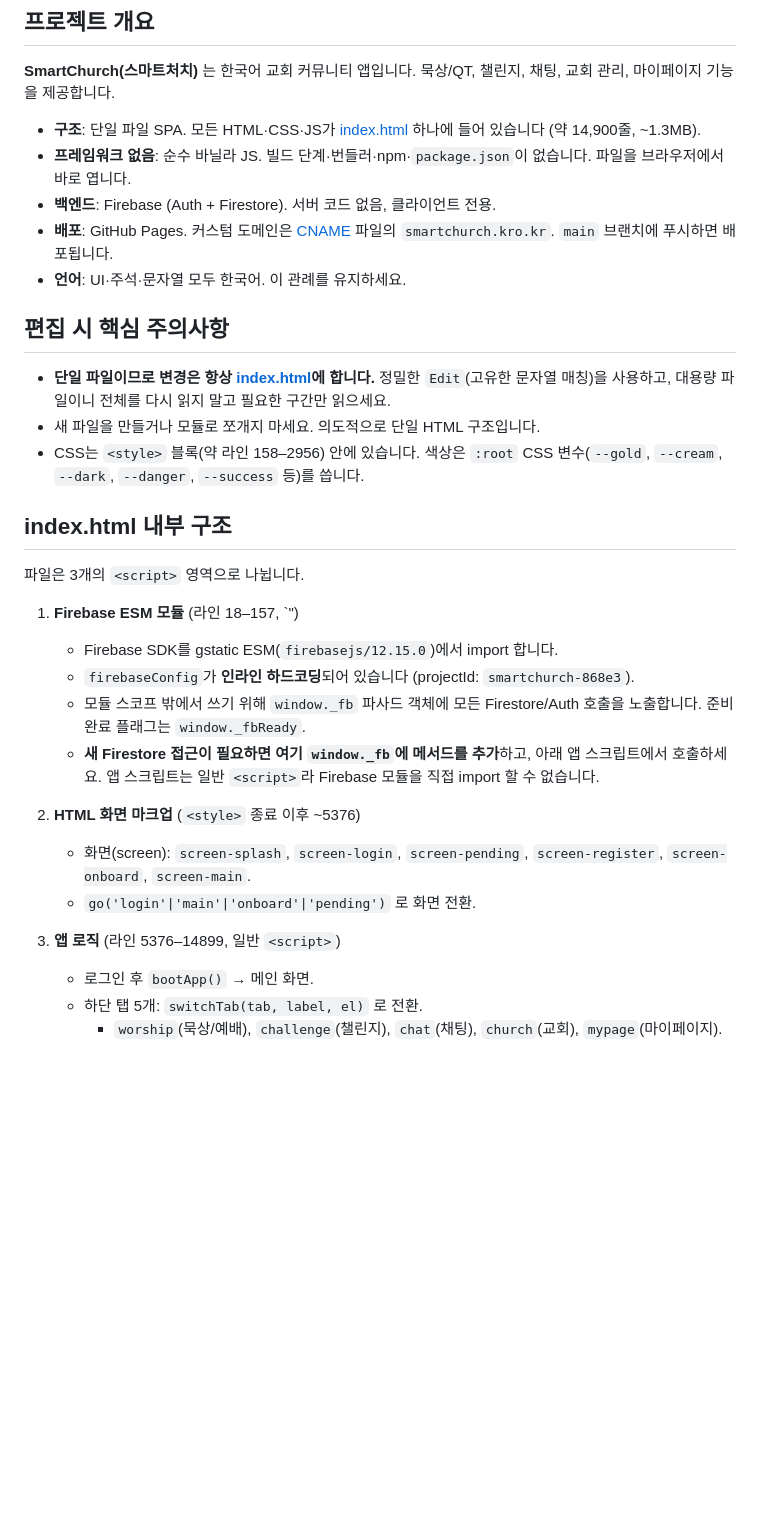
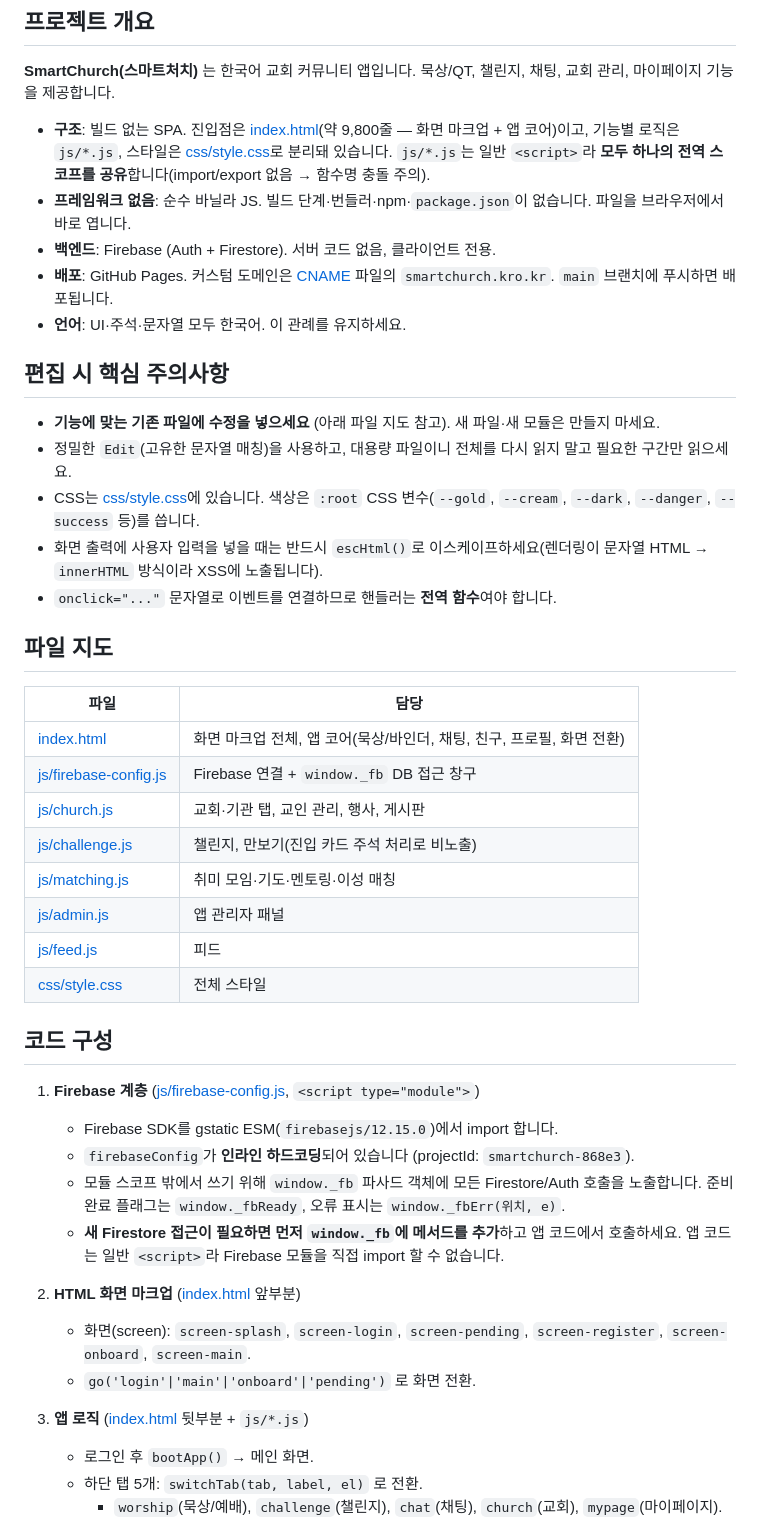
Before and after one commit to rmjunho/smartchurch, a Markdown page: CLAUDE.md, the part around the change. Rendered like a GitHub page; blank space fills up the shorter version.

Commit message:
docs: CLAUDE.md를 실제 구조에 맞게 갱신 — 단일 파일 서술 제거, js/*.js 파일 지도·전역 스코프 공유·escHtml 필수 주의 추가
Co-Authored-By: Claude Opus 4.8 <noreply@anthropic.com>

```diff
--- a/CLAUDE.md
+++ b/CLAUDE.md
@@ -6,7 +6,7 @@
 
 **SmartChurch(스마트처치)** 는 한국어 교회 커뮤니티 앱입니다. 묵상/QT, 챌린지, 채팅, 교회 관리, 마이페이지 기능을 제공합니다.
 
-- **구조**: 단일 파일 SPA. 모든 HTML·CSS·JS가 [index.html](index.html) 하나에 들어 있습니다 (약 14,900줄, ~1.3MB).
+- **구조**: 빌드 없는 SPA. 진입점은 [index.html](index.html)(약 9,800줄 — 화면 마크업 + 앱 코어)이고, 기능별 로직은 `js/*.js`, 스타일은 [css/style.css](css/style.css)로 분리돼 있습니다. `js/*.js`는 일반 `<script>`라 **모두 하나의 전역 스코프를 공유**합니다(import/export 없음 → 함수명 충돌 주의).
 - **프레임워크 없음**: 순수 바닐라 JS. 빌드 단계·번들러·npm·`package.json`이 없습니다. 파일을 브라우저에서 바로 엽니다.
 - **백엔드**: Firebase (Auth + Firestore). 서버 코드 없음, 클라이언트 전용.
 - **배포**: GitHub Pages. 커스텀 도메인은 [CNAME](CNAME) 파일의 `smartchurch.kro.kr`. `main` 브랜치에 푸시하면 배포됩니다.
@@ -14,25 +14,38 @@
 
 ## 편집 시 핵심 주의사항
 
-- **단일 파일이므로 변경은 항상 [index.html](index.html)에 합니다.** 정밀한 `Edit`(고유한 문자열 매칭)을 사용하고, 대용량 파일이니 전체를 다시 읽지 말고 필요한 구간만 읽으세요.
-- 새 파일을 만들거나 모듈로 쪼개지 마세요. 의도적으로 단일 HTML 구조입니다.
-- CSS는 `<style>` 블록(약 라인 158–2956) 안에 있습니다. 색상은 `:root` CSS 변수(`--gold`, `--cream`, `--dark`, `--danger`, `--success` 등)를 씁니다.
+- **기능에 맞는 기존 파일에 수정을 넣으세요** (아래 파일 지도 참고). 새 파일·새 모듈은 만들지 마세요.
+- 정밀한 `Edit`(고유한 문자열 매칭)을 사용하고, 대용량 파일이니 전체를 다시 읽지 말고 필요한 구간만 읽으세요.
+- CSS는 [css/style.css](css/style.css)에 있습니다. 색상은 `:root` CSS 변수(`--gold`, `--cream`, `--dark`, `--danger`, `--success` 등)를 씁니다.
+- 화면 출력에 사용자 입력을 넣을 때는 반드시 `escHtml()`로 이스케이프하세요(렌더링이 문자열 HTML → `innerHTML` 방식이라 XSS에 노출됩니다).
+- `onclick="..."` 문자열로 이벤트를 연결하므로 핸들러는 **전역 함수**여야 합니다.
 
-## index.html 내부 구조
+## 파일 지도
 
-파일은 3개의 `<script>` 영역으로 나뉩니다.
+| 파일 | 담당 |
+|---|---|
+| [index.html](index.html) | 화면 마크업 전체, 앱 코어(묵상/바인더, 채팅, 친구, 프로필, 화면 전환) |
+| [js/firebase-config.js](js/firebase-config.js) | Firebase 연결 + `window._fb` DB 접근 창구 |
+| [js/church.js](js/church.js) | 교회·기관 탭, 교인 관리, 행사, 게시판 |
+| [js/challenge.js](js/challenge.js) | 챌린지, 만보기(진입 카드 주석 처리로 비노출) |
+| [js/matching.js](js/matching.js) | 취미 모임·기도·멘토링·이성 매칭 |
+| [js/admin.js](js/admin.js) | 앱 관리자 패널 |
+| [js/feed.js](js/feed.js) | 피드 |
+| [css/style.css](css/style.css) | 전체 스타일 |
 
-1. **Firebase ESM 모듈** (라인 18–157, `<script type="module">")
+## 코드 구성
+
+1. **Firebase 계층** ([js/firebase-config.js](js/firebase-config.js), `<script type="module">`)
    - Firebase SDK를 gstatic ESM(`firebasejs/12.15.0`)에서 import 합니다.
    - `firebaseConfig`가 **인라인 하드코딩**되어 있습니다 (projectId: `smartchurch-868e3`).
-   - 모듈 스코프 밖에서 쓰기 위해 `window._fb` 파사드 객체에 모든 Firestore/Auth 호출을 노출합니다. 준비 완료 플래그는 `window._fbReady`.
-   - **새 Firestore 접근이 필요하면 여기 `window._fb`에 메서드를 추가**하고, 아래 앱 스크립트에서 호출하세요. 앱 스크립트는 일반 `<script>`라 Firebase 모듈을 직접 import 할 수 없습니다.
+   - 모듈 스코프 밖에서 쓰기 위해 `window._fb` 파사드 객체에 모든 Firestore/Auth 호출을 노출합니다. 준비 완료 플래그는 `window._fbReady`, 오류 표시는 `window._fbErr(위치, e)`.
+   - **새 Firestore 접근이 필요하면 먼저 `window._fb`에 메서드를 추가**하고 앱 코드에서 호출하세요. 앱 코드는 일반 `<script>`라 Firebase 모듈을 직접 import 할 수 없습니다.
 
-2. **HTML 화면 마크업** (`<style>` 종료 이후 ~5376)
+2. **HTML 화면 마크업** ([index.html](index.html) 앞부분)
    - 화면(screen): `screen-splash`, `screen-login`, `screen-pending`, `screen-register`, `screen-onboard`, `screen-main`.
    - `go('login'|'main'|'onboard'|'pending')` 로 화면 전환.
 
-3. **앱 로직** (라인 5376–14899, 일반 `<script>`)
+3. **앱 로직** ([index.html](index.html) 뒷부분 + `js/*.js`)
    - 로그인 후 `bootApp()` → 메인 화면.
    - 하단 탭 5개: `switchTab(tab, label, el)` 로 전환.
      - `worship`(묵상/예배), `challenge`(챌린지), `chat`(채팅), `church`(교회), `mypage`(마이페이지).
```
